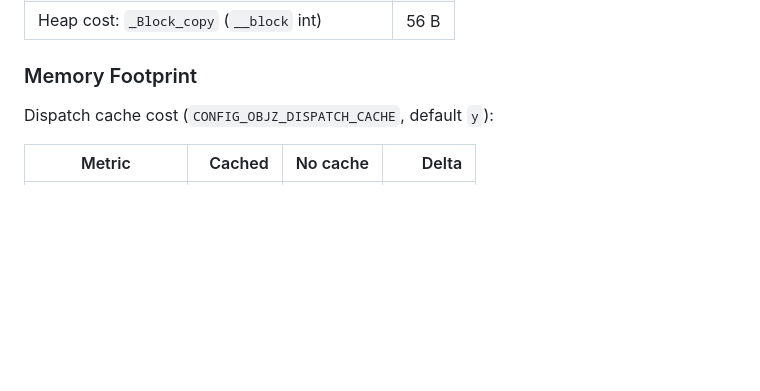
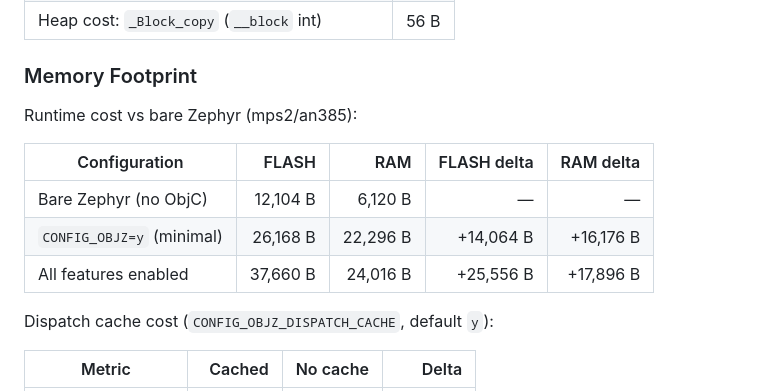
Before and after one commit to rodrigopex/objective-z, a Markdown page: README.md, the part around the change. Drawn GitHub-style; blank space fills up the shorter version.

Commit message:
docs: add runtime memory cost vs bare Zephyr baseline

```diff
--- a/README.md
+++ b/README.md
@@ -185,6 +185,14 @@ Without dispatch cache (`CONFIG_OBJZ_DISPATCH_CACHE=n`):
 
 ### Memory Footprint
 
+Runtime cost vs bare Zephyr (mps2/an385):
+
+| Configuration | FLASH | RAM | FLASH delta | RAM delta |
+|---|---:|---:|---:|---:|
+| Bare Zephyr (no ObjC) | 12,104 B | 6,120 B | — | — |
+| `CONFIG_OBJZ=y` (minimal) | 26,168 B | 22,296 B | +14,064 B | +16,176 B |
+| All features enabled | 37,660 B | 24,016 B | +25,556 B | +17,896 B |
+
 Dispatch cache cost (`CONFIG_OBJZ_DISPATCH_CACHE`, default `y`):
 
 | Metric | Cached | No cache | Delta |
```
